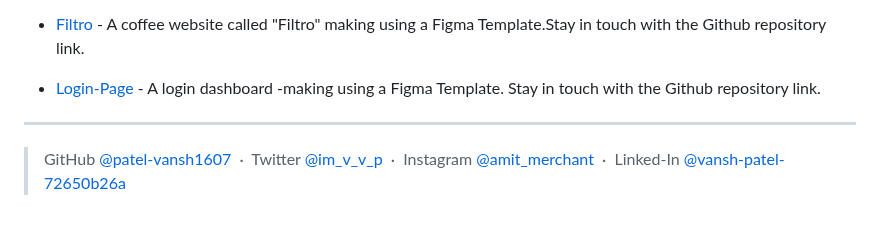
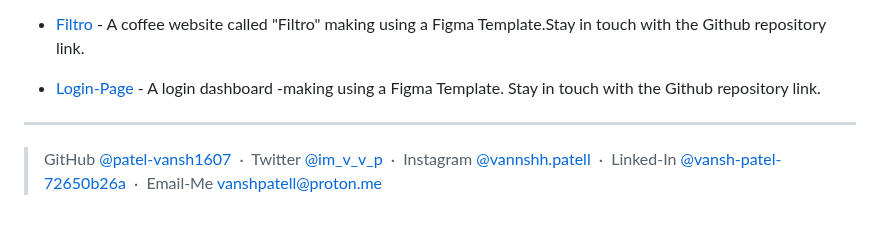
Before and after one commit to patel-vansh1607/capstone-project-mod-1, a Markdown page: README.md, the part around the change. Drawn GitHub-style.

Commit message:
added remaining

```diff
--- a/README.md
+++ b/README.md
@@ -94,5 +94,6 @@ This software uses the following open source packages:
 
 > GitHub [@patel-vansh1607](https://github.com/patel-vansh1607) &nbsp;&middot;&nbsp;
 > Twitter [@im_v_v_p](https://x.com/im_v_v_p) &nbsp;&middot;&nbsp;
-> Instagram [@amit_merchant](https://www.instagram.com/vannshh.patell/) &nbsp;&middot;&nbsp;
-> Linked-In [@vansh-patel-72650b26a](https://www.linkedin.com/in/vansh-patel-72650b26a/)
+> Instagram [@vannshh.patell](https://www.instagram.com/vannshh.patell/) &nbsp;&middot;&nbsp;
+> Linked-In [@vansh-patel-72650b26a](https://www.linkedin.com/in/vansh-patel-72650b26a/) &nbsp;&middot;&nbsp;
+> Email-Me [vanshpatell@proton.me](emailto:vanshpatell@proton.me)
```
